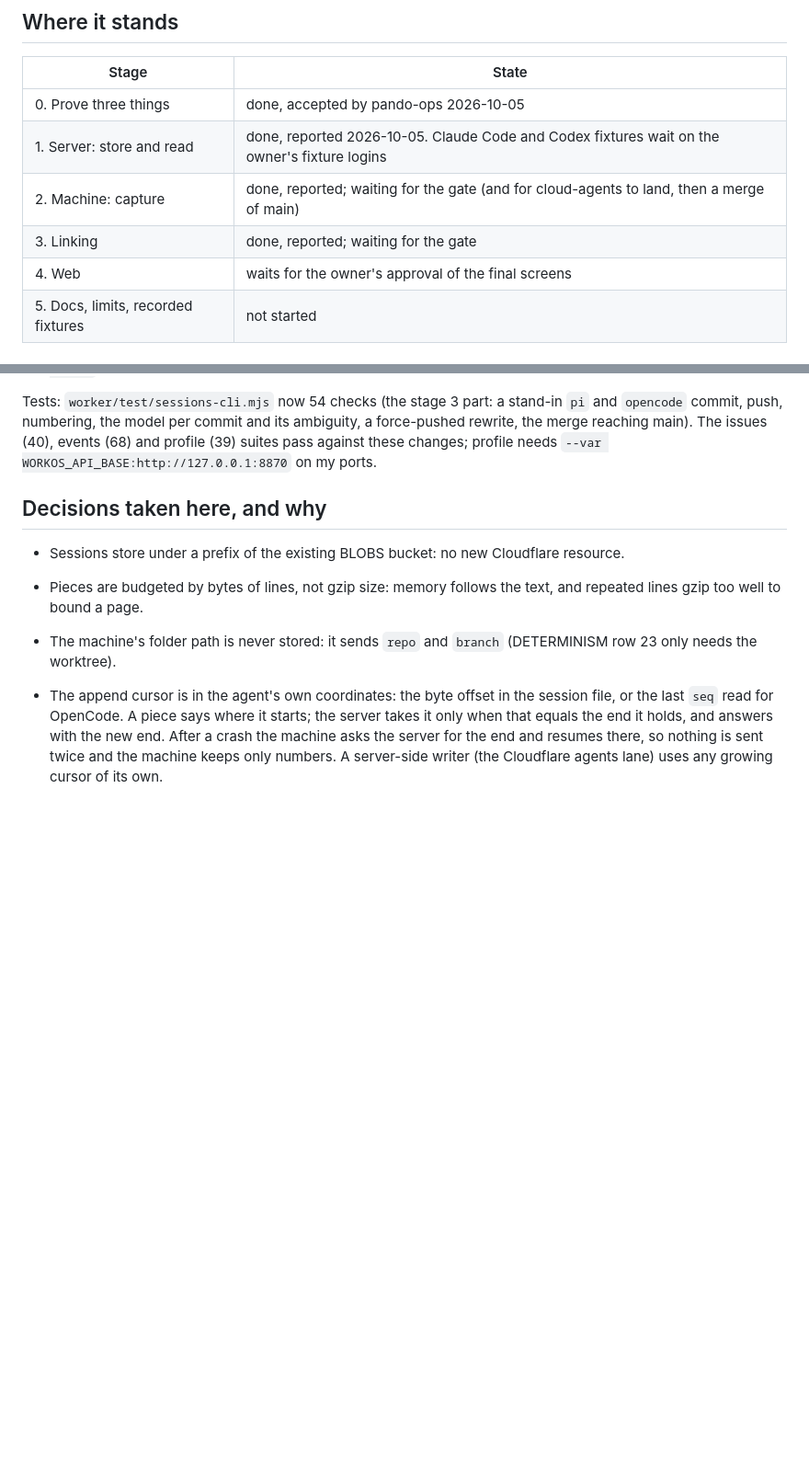
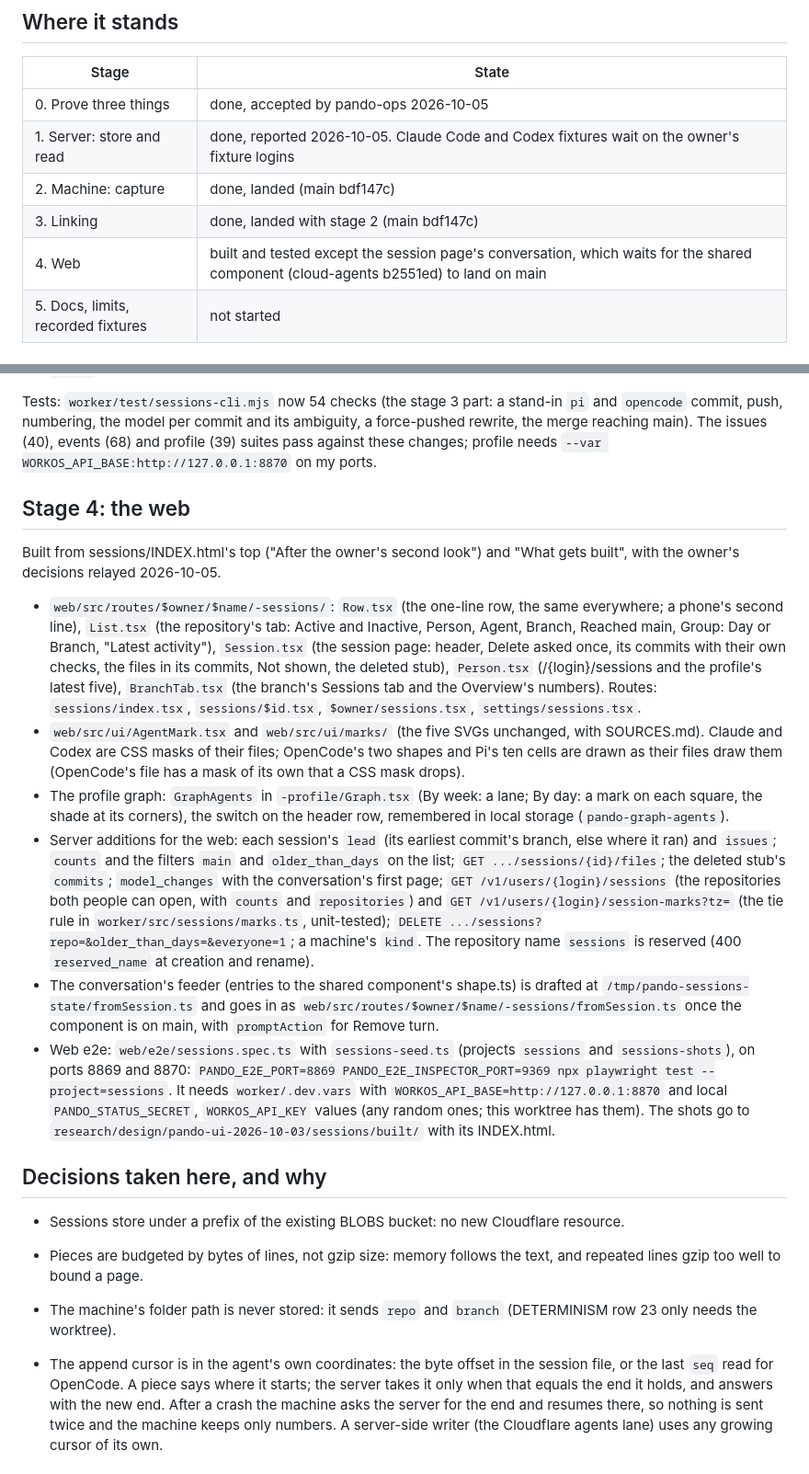
Before and after one commit to backnotprop/pando, a Markdown page: docs/sessions-build-notes.md, 2 parts joined by grey strips. Shown at 92% size. Drawn GitHub-style; blank space fills up the shorter version.

Commit message:
sessions: notes for stage 4

```diff
--- a/docs/sessions-build-notes.md
+++ b/docs/sessions-build-notes.md
@@ -17,9 +17,9 @@ removed).
 | --- | --- |
 | 0. Prove three things | done, accepted by pando-ops 2026-10-05 |
 | 1. Server: store and read | done, reported 2026-10-05. Claude Code and Codex fixtures wait on the owner's fixture logins |
-| 2. Machine: capture | done, reported; waiting for the gate (and for cloud-agents to land, then a merge of main) |
-| 3. Linking | done, reported; waiting for the gate |
-| 4. Web | waits for the owner's approval of the final screens |
+| 2. Machine: capture | done, landed (main bdf147c) |
+| 3. Linking | done, landed with stage 2 (main bdf147c) |
+| 4. Web | built and tested except the session page's conversation, which waits for the shared component (cloud-agents b2551ed) to land on main |
 | 5. Docs, limits, recorded fixtures | not started |
 
 ## Stage 0 findings (2026-10-05)
@@ -339,6 +339,38 @@ and its ambiguity, a force-pushed rewrite, the merge reaching main). The
 issues (40), events (68) and profile (39) suites pass against these changes;
 profile needs `--var WORKOS_API_BASE:http://127.0.0.1:8870` on my ports.
 
+## Stage 4: the web
+
+Built from sessions/INDEX.html's top ("After the owner's second look") and "What gets built", with the owner's
+decisions relayed 2026-10-05.
+
+- `web/src/routes/$owner/$name/-sessions/`: `Row.tsx` (the one-line row, the same everywhere; a phone's second
+  line), `List.tsx` (the repository's tab: Active and Inactive, Person, Agent, Branch, Reached main, Group: Day or
+  Branch, "Latest activity"), `Session.tsx` (the session page: header, Delete asked once, its commits with their own
+  checks, the files in its commits, Not shown, the deleted stub), `Person.tsx` (/{login}/sessions and the profile's
+  latest five), `BranchTab.tsx` (the branch's Sessions tab and the Overview's numbers). Routes:
+  `sessions/index.tsx`, `sessions/$id.tsx`, `$owner/sessions.tsx`, `settings/sessions.tsx`.
+- `web/src/ui/AgentMark.tsx` and `web/src/ui/marks/` (the five SVGs unchanged, with SOURCES.md). Claude and Codex are
+  CSS masks of their files; OpenCode's two shapes and Pi's ten cells are drawn as their files draw them (OpenCode's
+  file has a mask of its own that a CSS mask drops).
+- The profile graph: `GraphAgents` in `-profile/Graph.tsx` (By week: a lane; By day: a mark on each square, the
+  shade at its corners), the switch on the header row, remembered in local storage (`pando-graph-agents`).
+- Server additions for the web: each session's `lead` (its earliest commit's branch, else where it ran) and `issues`;
+  `counts` and the filters `main` and `older_than_days` on the list; `GET .../sessions/{id}/files`; the deleted stub's
+  `commits`; `model_changes` with the conversation's first page; `GET /v1/users/{login}/sessions` (the repositories
+  both people can open, with `counts` and `repositories`) and `GET /v1/users/{login}/session-marks?tz=` (the tie rule
+  in `worker/src/sessions/marks.ts`, unit-tested); `DELETE .../sessions?repo=&older_than_days=&everyone=1`; a
+  machine's `kind`. The repository name `sessions` is reserved (400 `reserved_name` at creation and rename).
+- The conversation's feeder (entries to the shared component's shape.ts) is drafted at
+  `/tmp/pando-sessions-state/fromSession.ts` and goes in as
+  `web/src/routes/$owner/$name/-sessions/fromSession.ts` once the component is on main, with `promptAction` for
+  Remove turn.
+- Web e2e: `web/e2e/sessions.spec.ts` with `sessions-seed.ts` (projects `sessions` and `sessions-shots`), on ports
+  8869 and 8870: `PANDO_E2E_PORT=8869 PANDO_E2E_INSPECTOR_PORT=9369 npx playwright test --project=sessions`.
+  It needs `worker/.dev.vars` with `WORKOS_API_BASE=http://127.0.0.1:8870` and local `PANDO_STATUS_SECRET`,
+  `WORKOS_API_KEY` values (any random ones; this worktree has them). The shots go to
+  `research/design/pando-ui-2026-10-03/sessions/built/` with its INDEX.html.
+
 ## Decisions taken here, and why
 
 - Sessions store under a prefix of the existing BLOBS bucket: no new
```
